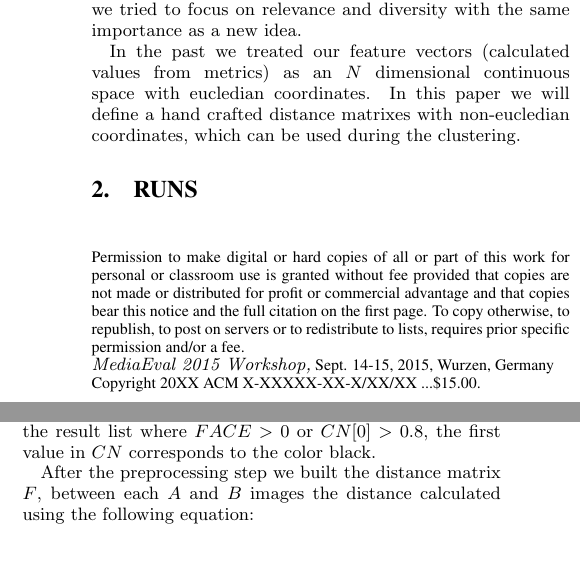
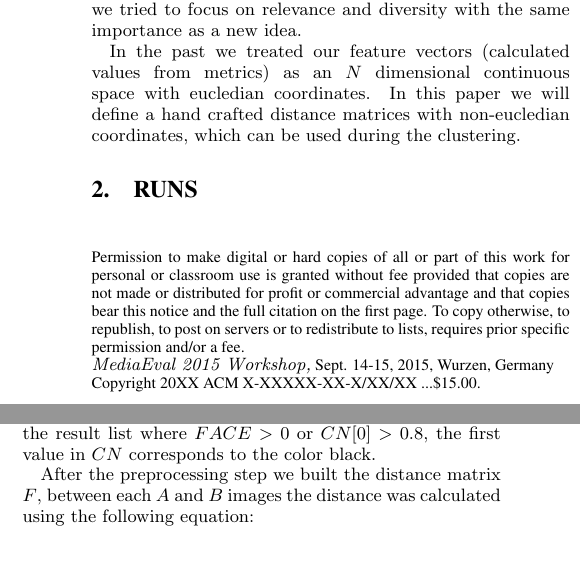
Before and after one commit to DCLab-MediaLab/workingnotes15, a LaTeX paper (diverse2015.tex): two parts of the columns of page 1 of 2, joined at a grey line, cut so that both start at the same text. Compiled offline with pdfLaTeX.

Commit message:
Final touch

```diff
--- a/diverse2015.tex
+++ b/diverse2015.tex
@@ -21,7 +21,7 @@ M\'at\'e Kis-Kir\'aly \\
 		\affaddr{Budapest University of Technology and Economics}\\
 		\email{kis.kiraly.mate@gmail.com}
 \alignauthor
-Fodor B\'alint\\
+B\'alint Fodor\\
 		\affaddr{Budapest University of Technology and Economics}\\
 		\email{balint.fodor@gmail.com}
 }
@@ -39,7 +39,7 @@ In the official challenge (Retrieving Diverse Social Images at MediaEval 2015: C
 
 Our team participated in previous challenges~\cite{szHucs2013bmemtm,Paroczi2014}, each year we experimented with a different approach. In 2013 we used diversification of initial results using clustering, but our solution was focused on diversification only. In 2014 we tried to focus on relevance and diversity with the same importance as a new idea.
 
-In the past we treated our feature vectors (calculated values from metrics) as an $N$ dimensional continuous space with eucledian coordinates. In this paper we will define a hand crafted distance matrixes with non-eucledian coordinates, which can be used during the clustering.
+In the past we treated our feature vectors (calculated values from metrics) as an $N$ dimensional continuous space with eucledian coordinates. In this paper we will define a hand crafted distance matrices with non-eucledian coordinates, which can be used during the clustering.
 
 \section{Runs}
 
@@ -53,7 +53,7 @@ image area~\cite{szHucs2013bmemtm}. Then we used the $CN$ metric to filter out b
 
 In the reordering step we started from the original result. We did our initial filtering by putting images to the end of the result list where $FACE>0$ or $CN[0]>0.8$, the first value in $CN$ corresponds to the color black.
 
-After the preprocessing step we built the distance matrix $F$, between each $A$ and $B$ images the distance calculated using the following equation:
+After the preprocessing step we built the distance matrix $F$, between each $A$ and $B$ images the distance was calculated using the following equation:
 
 \begin{gather*}
 F_{A,B} = \sum_{i=0}^{10}  \left | CN_{A}[i]-CN_{B}[i] \right | +\sum_{i=0}^{10} \left | s_i * (CM_{A}[i]-CM_{B}[i]) \right |\\
```
Also changed, not shown: diverse2015.pdf.
